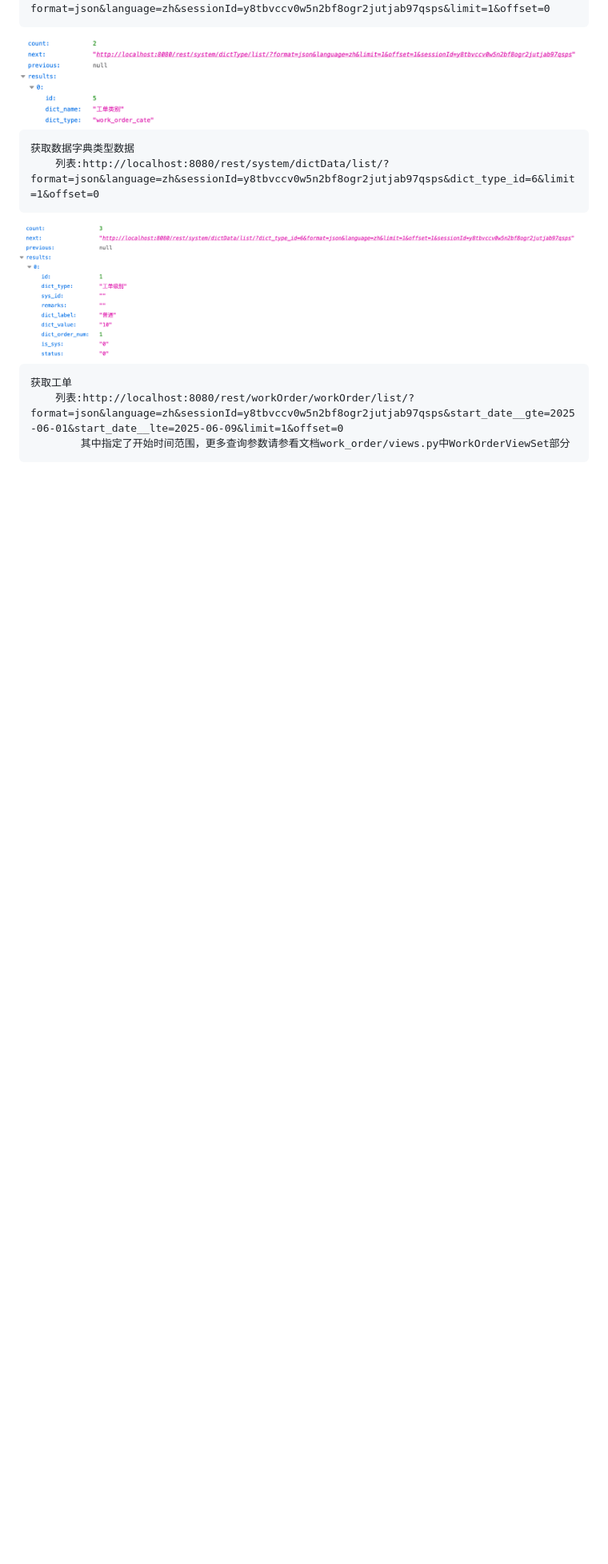
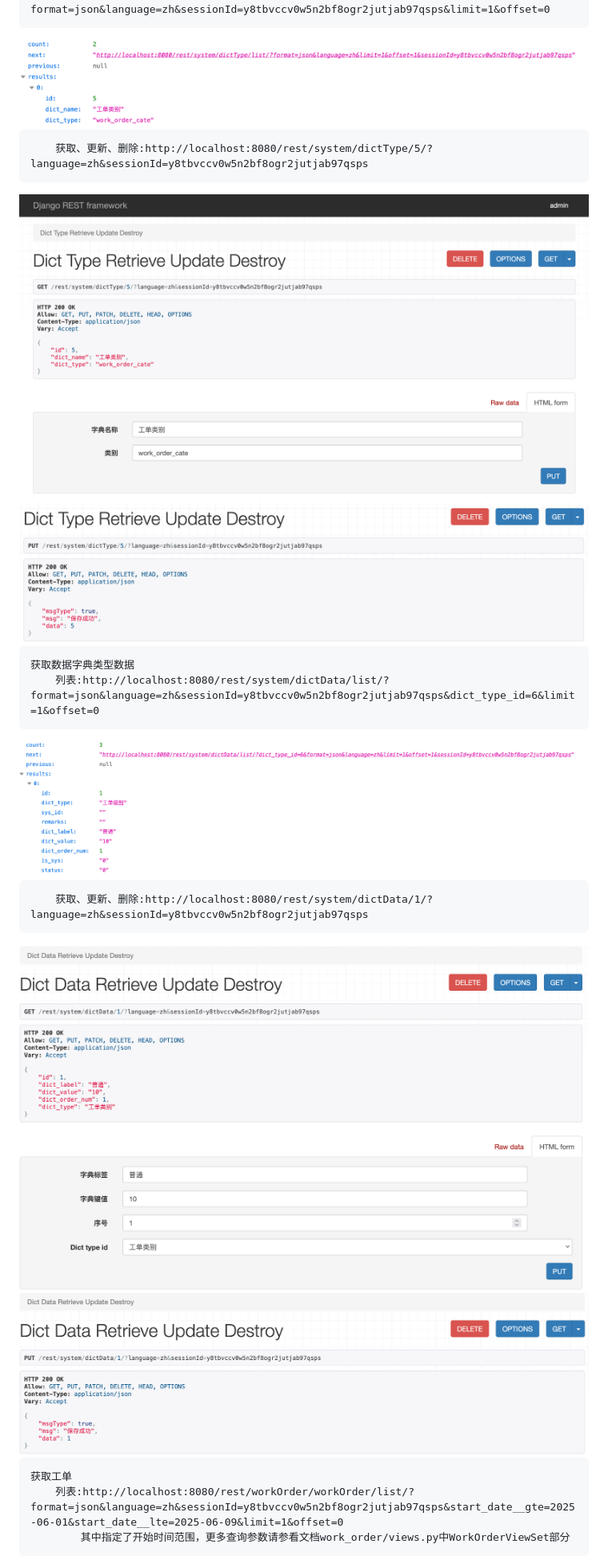
Before and after one commit to amaxman/wos, a Markdown page: README.md, the part around the change. Shown: that part at 80% size. GitHub-like rendering; pictures changed too: images/rest_dict_data_retrieve_update_destroy.png (added), images/rest_dict_data_update_result.png (added), images/rest_dict_type_retrieve_update_destroy.png (added); blank space fills up the shorter version.

```diff
--- a/README.md
+++ b/README.md
@@ -23,9 +23,17 @@ Rest访问地址：
         列表：http://localhost:8080/rest/system/dictType/list/?format=json&language=zh&sessionId=y8tbvccv0w5n2bf8ogr2jutjab97qsps&limit=1&offset=0
 <img src="images/rest_dict_type.png" />
 
+        获取、更新、删除:http://localhost:8080/rest/system/dictType/5/?language=zh&sessionId=y8tbvccv0w5n2bf8ogr2jutjab97qsps
+<img src="images/rest_dict_type_retrieve_update_destroy.png" />
+<img src="images/rest_dict_type_update_result.png" />
+
     获取数据字典类型数据
         列表:http://localhost:8080/rest/system/dictData/list/?format=json&language=zh&sessionId=y8tbvccv0w5n2bf8ogr2jutjab97qsps&dict_type_id=6&limit=1&offset=0
 <img src="images/rest_dict_data.png" />
+
+        获取、更新、删除:http://localhost:8080/rest/system/dictData/1/?language=zh&sessionId=y8tbvccv0w5n2bf8ogr2jutjab97qsps
+<img src="images/rest_dict_data_retrieve_update_destroy.png" />
+<img src="images/rest_dict_data_update_result.png" />
 
     获取工单
         列表:http://localhost:8080/rest/workOrder/workOrder/list/?format=json&language=zh&sessionId=y8tbvccv0w5n2bf8ogr2jutjab97qsps&start_date__gte=2025-06-01&start_date__lte=2025-06-09&limit=1&offset=0
```
Also changed, not shown: 10 other files.
